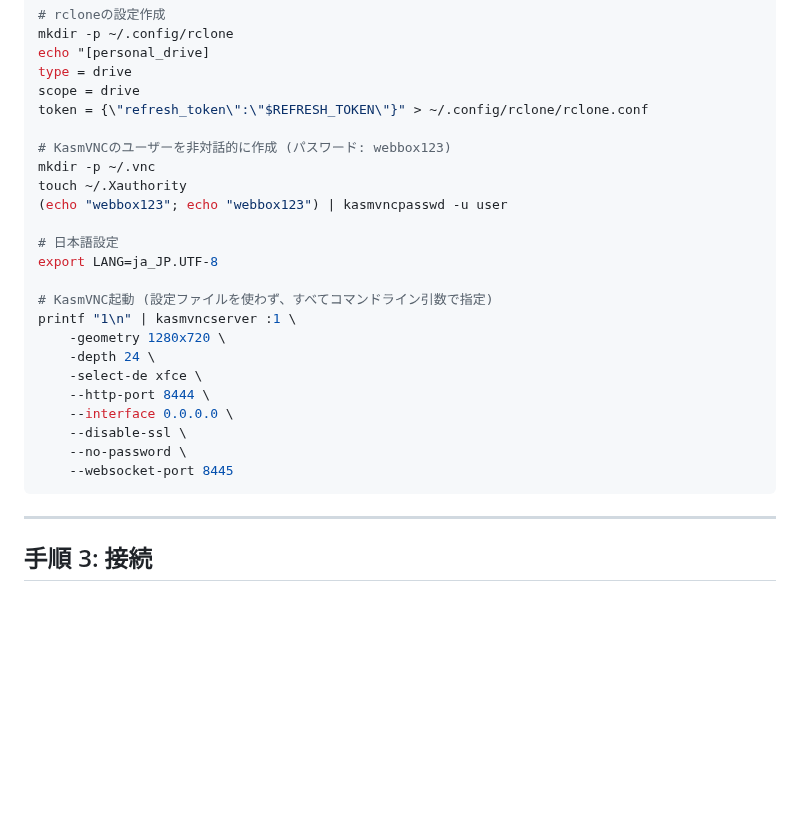
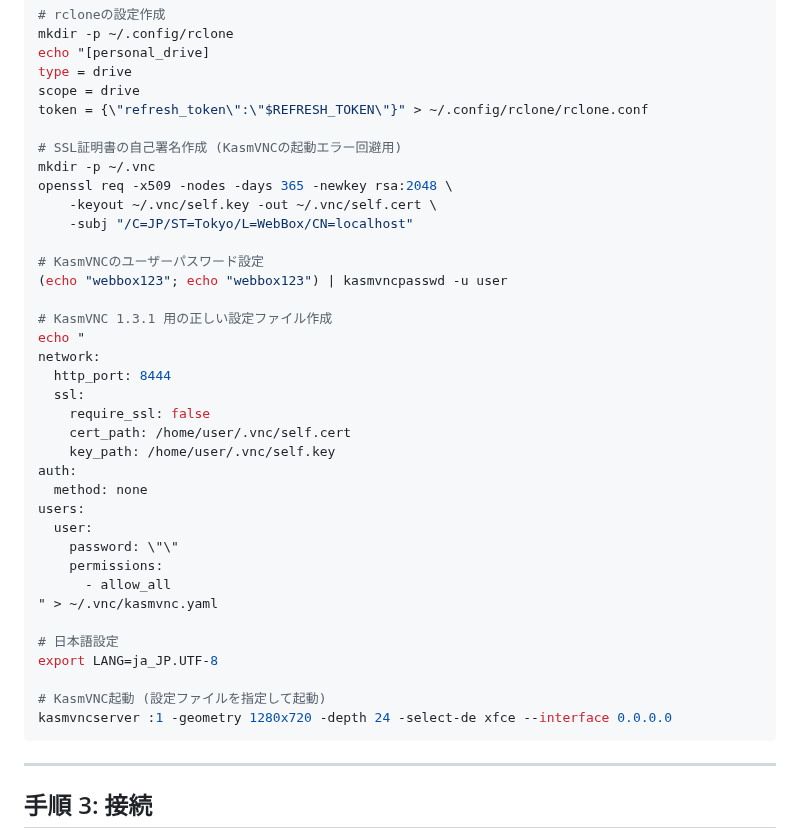
Before and after one commit to haruto2016/Box, a Markdown page: HuggingFace_Setup.md, the part around the change. Rendered like a GitHub page; blank space fills up the shorter version.

Commit message:
Fix: Add self-signed cert and correct YAML schema for KasmVNC 1.3.1

````diff
--- a/HuggingFace_Setup.md
+++ b/HuggingFace_Setup.md
@@ -84,24 +84,37 @@ type = drive
 scope = drive
 token = {\"refresh_token\":\"$REFRESH_TOKEN\"}" > ~/.config/rclone/rclone.conf
 
-# KasmVNCのユーザーを非対話的に作成 (パスワード: webbox123)
+# SSL証明書の自己署名作成 (KasmVNCの起動エラー回避用)
 mkdir -p ~/.vnc
-touch ~/.Xauthority
+openssl req -x509 -nodes -days 365 -newkey rsa:2048 \
+    -keyout ~/.vnc/self.key -out ~/.vnc/self.cert \
+    -subj "/C=JP/ST=Tokyo/L=WebBox/CN=localhost"
+
+# KasmVNCのユーザーパスワード設定
 (echo "webbox123"; echo "webbox123") | kasmvncpasswd -u user
+
+# KasmVNC 1.3.1 用の正しい設定ファイル作成
+echo "
+network:
+  http_port: 8444
+  ssl:
+    require_ssl: false
+    cert_path: /home/user/.vnc/self.cert
+    key_path: /home/user/.vnc/self.key
+auth:
+  method: none
+users:
+  user:
+    password: \"\"
+    permissions:
+      - allow_all
+" > ~/.vnc/kasmvnc.yaml
 
 # 日本語設定
 export LANG=ja_JP.UTF-8
 
-# KasmVNC起動 (設定ファイルを使わず、すべてコマンドライン引数で指定)
-printf "1\n" | kasmvncserver :1 \
-    -geometry 1280x720 \
-    -depth 24 \
-    -select-de xfce \
-    --http-port 8444 \
-    --interface 0.0.0.0 \
-    --disable-ssl \
-    --no-password \
-    --websocket-port 8445
+# KasmVNC起動 (設定ファイルを指定して起動)
+kasmvncserver :1 -geometry 1280x720 -depth 24 -select-de xfce --interface 0.0.0.0
 ```
 
 ---
````
